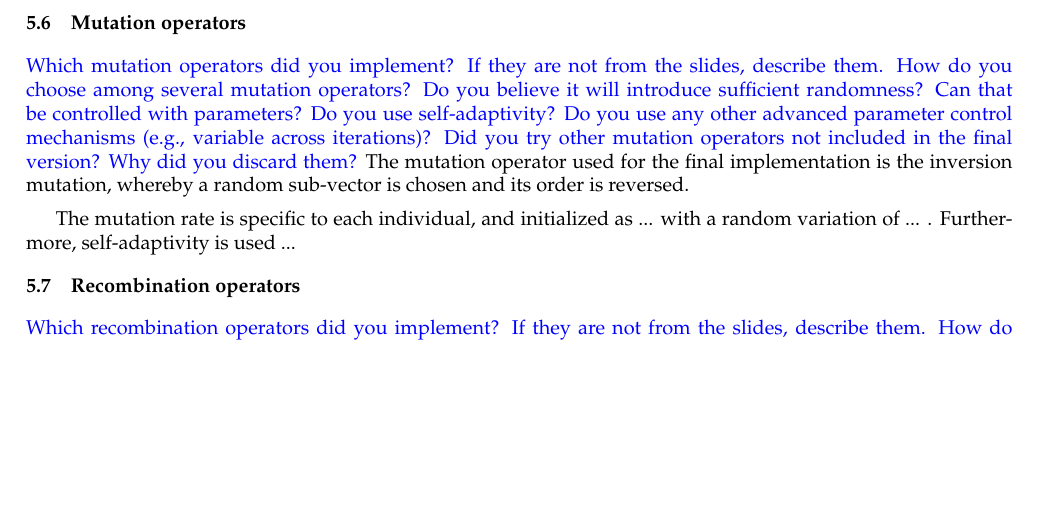
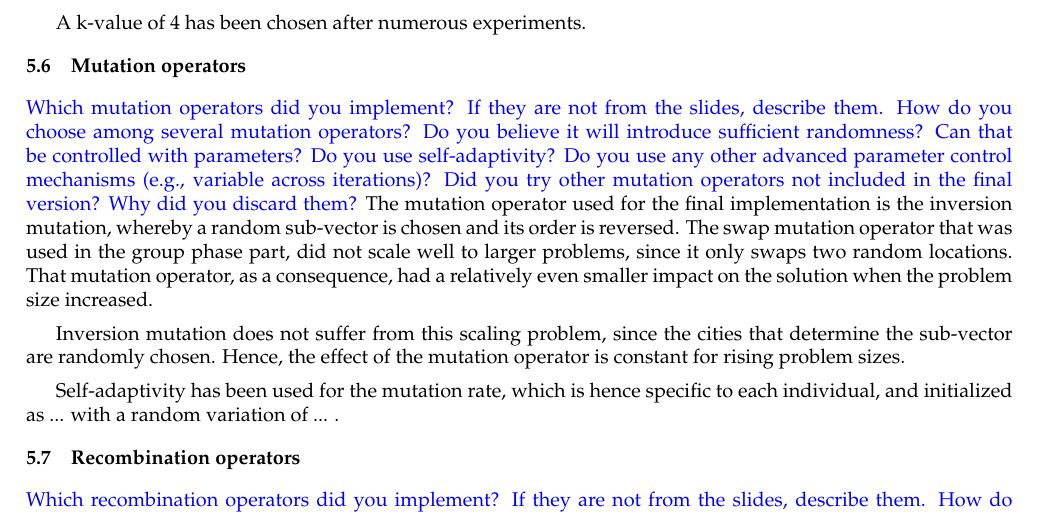
Before and after one commit to JorritWillaert/Genetic-Algorithms-and-Evolutionary-Computing-Project, a LaTeX document (report/EA_Template_Final.tex): part of page 6 of 9, cut at the place of the change, the shorter picture padded with empty space. The pictures show the PDF file report/EA_Template_Final.pdf that the author committed with the source.

Commit message:
Write about mutation

```diff
--- a/report/EA_Template_Final.tex
+++ b/report/EA_Template_Final.tex
@@ -234,15 +234,19 @@ For large problem sizes, initialization could take up to 10 seconds. Since the i
 \ReplaceMe{Which selection operators did you implement? If they are not from the slides, describe them. Can you motivate why you chose this one? Are there parameters that need to be chosen? Did you use an advanced scheme to vary these parameters throughout the iterations? Did you try other selection operators not included in the final version? Why did you discard them?}
 The k-tournament selection operator from the group phase part has been kept. This selection operator is computationally inexpensive, since only k fitness values have to be computed, while this would require $\mu$ fitness values in fitness-based methods. Furthermore, sigma-scaled selection would for example not have been an appropriate choice, since the greedy initialization scheme introduces some very good individuals in the population. These individuals would dominate, since their selection probability would be very high.
 
+A k-value of 4 % TODO still correct?
+has been chosen after numerous experiments.
+
 \subsection{Mutation operators}
 \label{mutation}
 \ReplaceMe{Which mutation operators did you implement? If they are not from the slides, describe them. How do you choose among several mutation operators? Do you believe it will introduce sufficient randomness? Can that be controlled with parameters? Do you use self-adaptivity? Do you use any other advanced parameter control mechanisms (e.g., variable across iterations)? Did you try other mutation operators not included in the final version? Why did you discard them?}
-% TODO self-adaptivity
-The mutation operator used for the final implementation is the inversion mutation, whereby a random sub-vector is chosen and its order is reversed.
+The mutation operator used for the final implementation is the inversion mutation, whereby a random sub-vector is chosen and its order is reversed. The swap mutation operator that was used in the group phase part, did not scale well to larger problems, since it only swaps two random locations. That mutation operator, as a consequence, had a relatively even smaller impact on the solution when the problem size increased.
 
-The mutation rate is specific to each individual, and initialized as ... % TODO
+Inversion mutation does not suffer from this scaling problem, since the cities that determine the sub-vector are randomly chosen. Hence, the effect of the mutation operator is constant for rising problem sizes.
+
+Self-adaptivity has been used for the mutation rate, which is hence specific to each individual, and initialized as ... % TODO
 with a random variation of ... % TODO
-. Furthermore, self-adaptivity is used ... % TODO + in code!
+.
 
 \subsection{Recombination operators}
 \label{recombination}
```
Also changed, not shown: report/EA_Template_Final.pdf, report/EA_Template_Final.tex (3 more changed lines).
